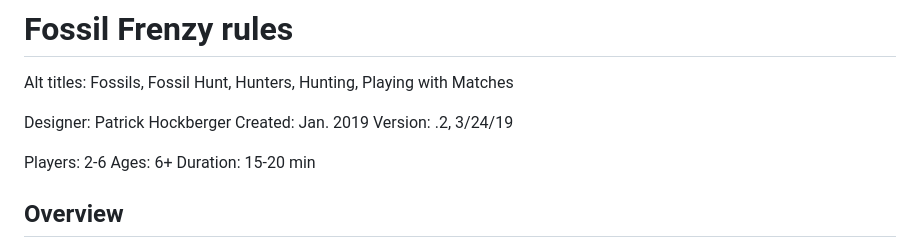
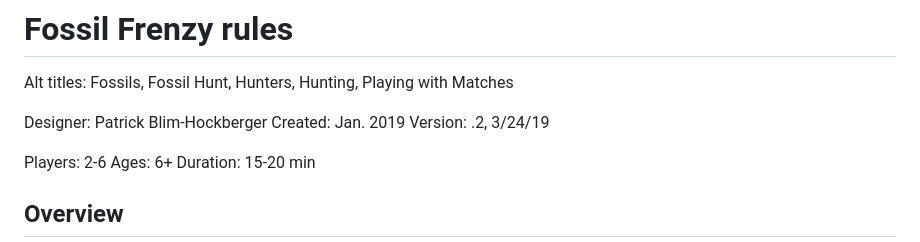
Before and after one commit to pathock3/fossil-frenzy, a Markdown page: games/fossil-frenzy/rulebook.md, the part around the change. GitHub-like rendering.

Commit message:
Rulebook: designer line uses the new surname
Co-Authored-By: Claude Sonnet 5.5 <noreply@anthropic.com>
Claude-Session: https://claude.ai/code/session_01KGbdSP6KNgQTGuPo4Ue33P

```diff
--- a/games/fossil-frenzy/rulebook.md
+++ b/games/fossil-frenzy/rulebook.md
@@ -2,7 +2,7 @@
 
 Alt titles: Fossils, Fossil Hunt, Hunters, Hunting, Playing with Matches
 
-Designer: Patrick Hockberger
+Designer: Patrick Blim-Hockberger
 Created: Jan. 2019
 Version: .2, 3/24/19
 
```
Also changed, not shown: games/fossil-frenzy/DECISIONS.md (+1 -1 lines).
